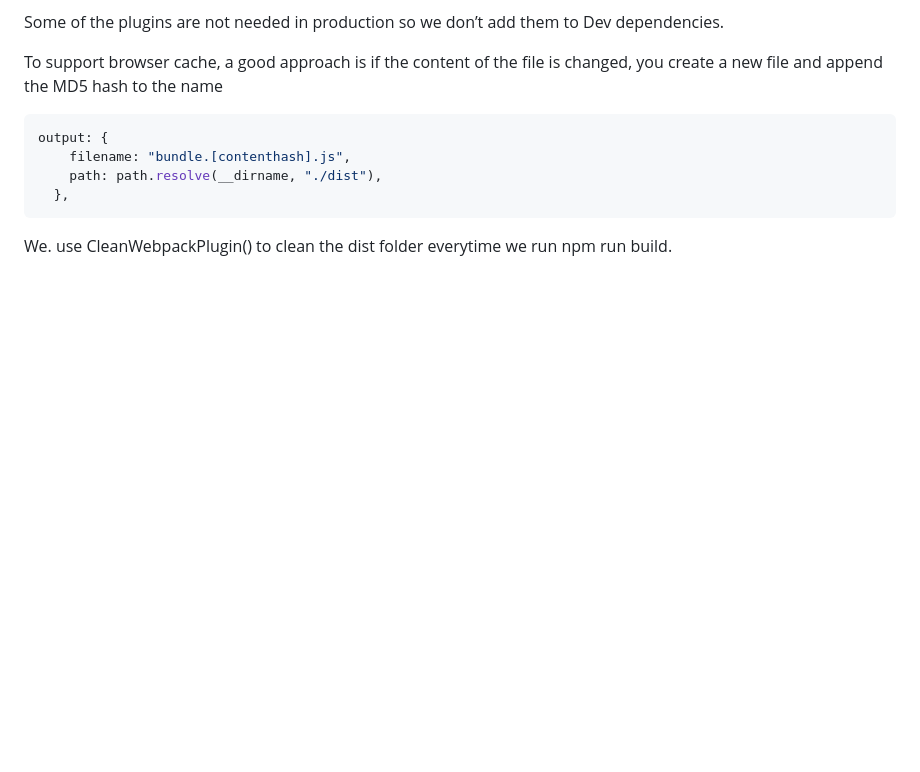
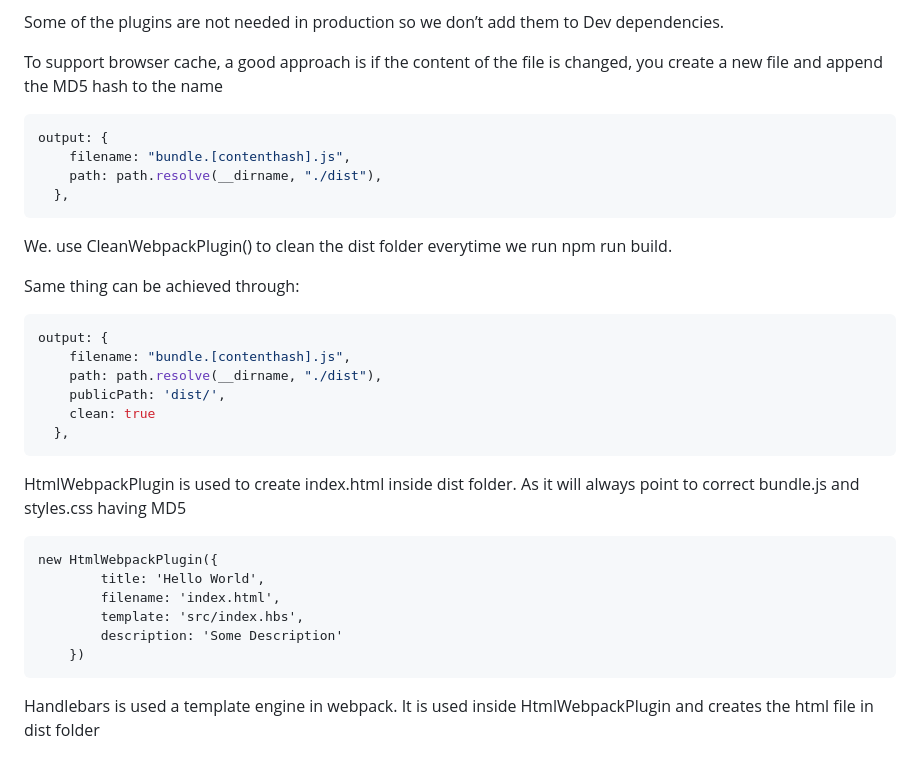
Before and after one commit to reachanandhere/Webpack, a Markdown page: README.md, the part around the change. GitHub-like rendering; blank space fills up the shorter version.

````diff
--- a/README.md
+++ b/README.md
@@ -114,3 +114,27 @@ output: {
 ```
 
 We. use CleanWebpackPlugin() to clean the dist folder everytime we run npm run build.
+
+Same thing can be achieved through:
+
+```jsx
+output: {
+    filename: "bundle.[contenthash].js",
+    path: path.resolve(__dirname, "./dist"),
+    publicPath: 'dist/',
+    clean: true
+  },
+```
+
+HtmlWebpackPlugin is used to create index.html inside dist folder. As it will always point to correct bundle.js and styles.css having MD5
+
+```
+new HtmlWebpackPlugin({
+        title: 'Hello World',
+        filename: 'index.html',
+        template: 'src/index.hbs',
+        description: 'Some Description'
+    })
+```
+
+Handlebars is used a template engine in webpack. It is used inside HtmlWebpackPlugin and creates the html file in dist folder
````
